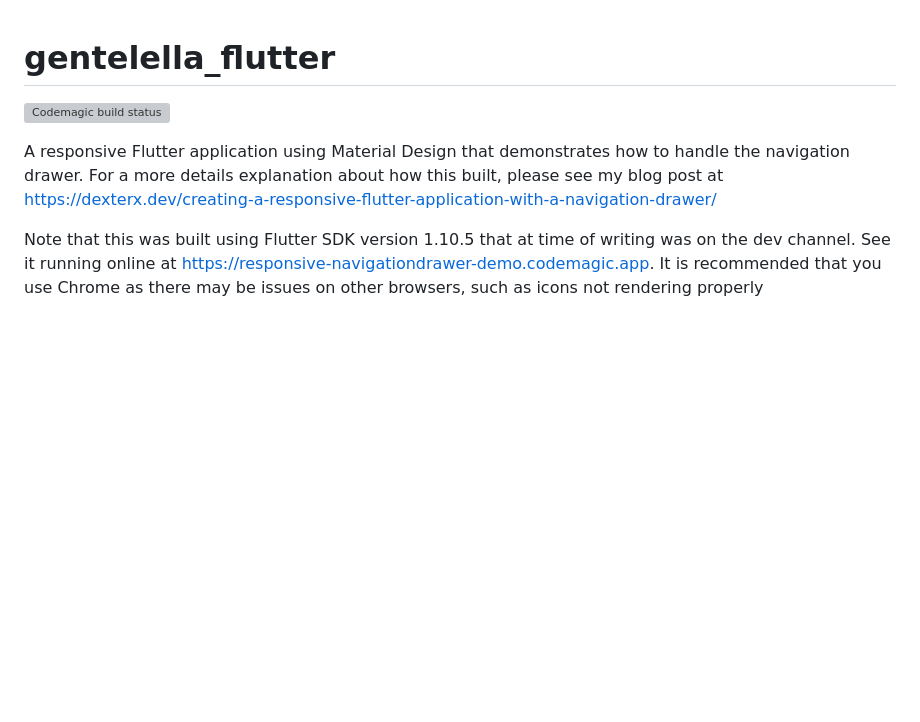
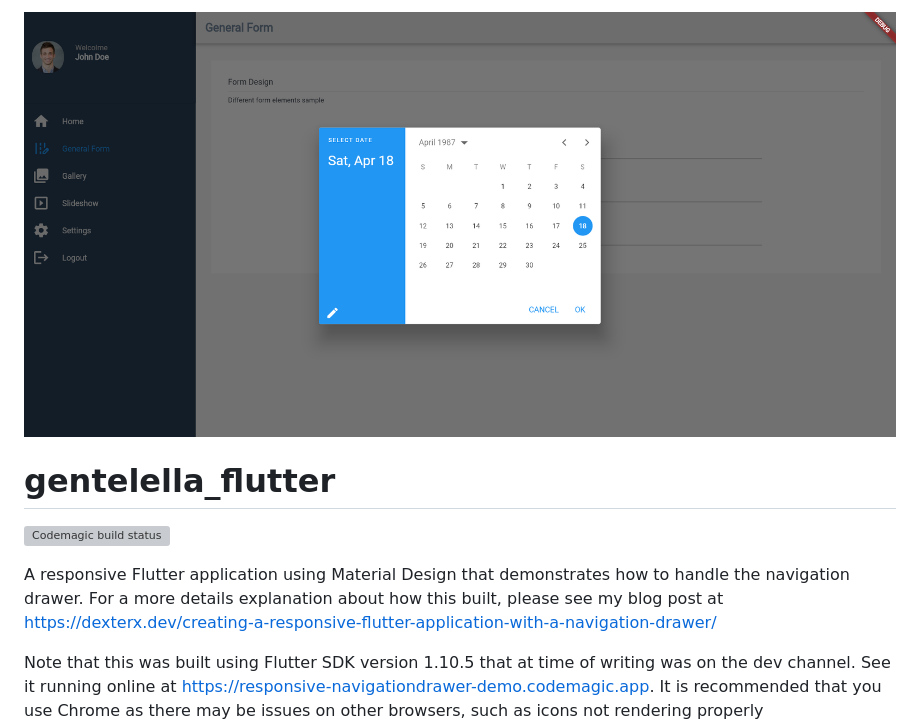
Before and after one commit to rjcalifornia/flutter_gentelella, a Markdown page: README.md, the part around the change. Rendered like a GitHub page; pictures changed too: img/preview.png (added); blank space fills up the shorter version; grey boxes are pictures that could not be loaded.

Commit message:
Add preview image readme

```diff
--- a/README.md
+++ b/README.md
@@ -1,3 +1,5 @@
+<img src="img/preview.png">
+
 # gentelella_flutter
 [![Codemagic build status](https://api.codemagic.io/apps/5d8b2a4f45c4dc0011f7fc38/5d8b2a4f45c4dc0011f7fc37/status_badge.svg)](https://codemagic.io/apps/5d8b2a4f45c4dc0011f7fc38/5d8b2a4f45c4dc0011f7fc37/latest_build)
 
```
Also changed, not shown: 1 other file.
